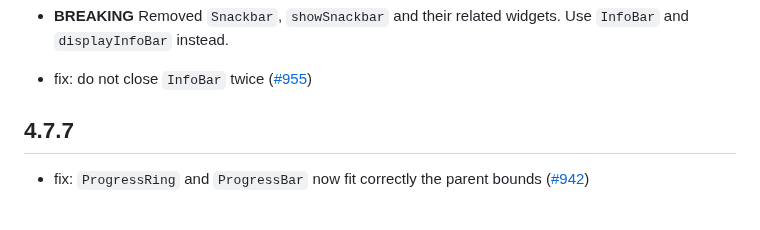
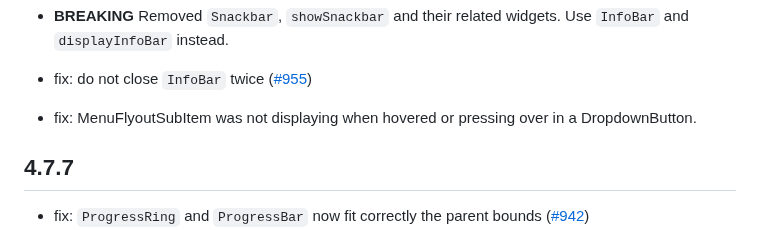
Before and after one commit to bdlukaa/fluent_ui, a Markdown page: CHANGELOG.md, the part around the change. Drawn GitHub-style; blank space fills up the shorter version.

```diff
--- a/CHANGELOG.md
+++ b/CHANGELOG.md
@@ -25,6 +25,7 @@
 * **BREAKING** Removed `BottomSheet` and its related widgets and functions.
 * **BREAKING** Removed `Snackbar`, `showSnackbar` and their related widgets. Use `InfoBar` and `displayInfoBar` instead.
 * fix: do not close `InfoBar` twice ([#955](https://github.com/bdlukaa/fluent_ui/issues/955))
+* fix: MenuFlyoutSubItem was not displaying when hovered or pressing over in a DropdownButton.
 
 ## 4.7.7
 
```
